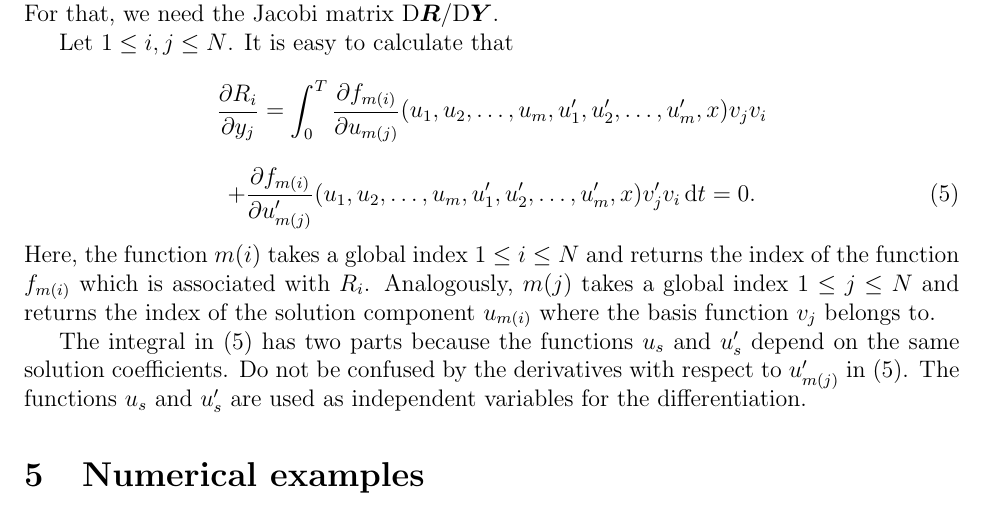
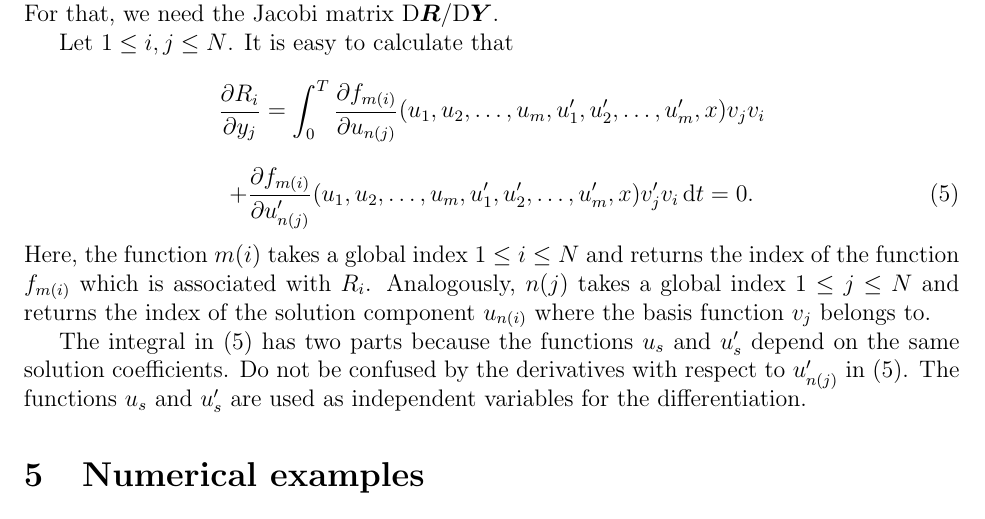
Before and after one commit to certik/hermes1d_notes, a LaTeX document (hermes1d.tex): part of page 3 of 3, cut so that both start at the same text. Compiled offline with pdfLaTeX.

Commit message:
Use the index "n" for u_n(j) instead of "m".
This is so that we can unify the notation with the examples (see the following
patches).

```diff
--- a/hermes1d.tex
+++ b/hermes1d.tex
@@ -154,19 +154,19 @@ Let $1 \le i, j \le N$.
 It is easy to calculate that
 $$
 \frac{\partial R_i}{\partial y_j}
-= \int_0^T \frac{\partial f_{m(i)}}{\partial u_{m(j)}}(u_1, u_2, \ldots, u_m, u'_1, u'_2, \ldots, u'_m, x)v_jv_i
+= \int_0^T \frac{\partial f_{m(i)}}{\partial u_{n(j)}}(u_1, u_2, \ldots, u_m, u'_1, u'_2, \ldots, u'_m, x)v_jv_i
 $$
 \be\label{newt1}
-+ \frac{\partial f_{m(i)}}{\partial u'_{m(j)}}(u_1, u_2, \ldots, u_m, u'_1, u'_2, \ldots, u'_m, x)v'_jv_i \, \d t = 0.
++ \frac{\partial f_{m(i)}}{\partial u'_{n(j)}}(u_1, u_2, \ldots, u_m, u'_1, u'_2, \ldots, u'_m, x)v'_jv_i \, \d t = 0.
 \ee
 Here, the function $m(i)$ takes a global index $1 \le i \le N$ and returns the
 index of the function $f_{m(i)}$ which is associated with $R_i$. Analogously,
-$m(j)$ takes a global index $1 \le j \le N$ and returns the index of the
-solution component $u_{m(i)}$ where the basis function $v_j$ belongs to.
+$n(j)$ takes a global index $1 \le j \le N$ and returns the index of the
+solution component $u_{n(i)}$ where the basis function $v_j$ belongs to.
 
 The integral in (\ref{newt1}) has two parts because the functions $u_s$ and
 $u'_s$ depend on the same solution coefficients.  Do not be confused by the
-derivatives with respect to $u'_{m(j)}$ in (\ref{newt1}).  The functions $u_s$
+derivatives with respect to $u'_{n(j)}$ in (\ref{newt1}).  The functions $u_s$
 and $u'_s$ are used as independent variables for the differentiation.
 
 
```
